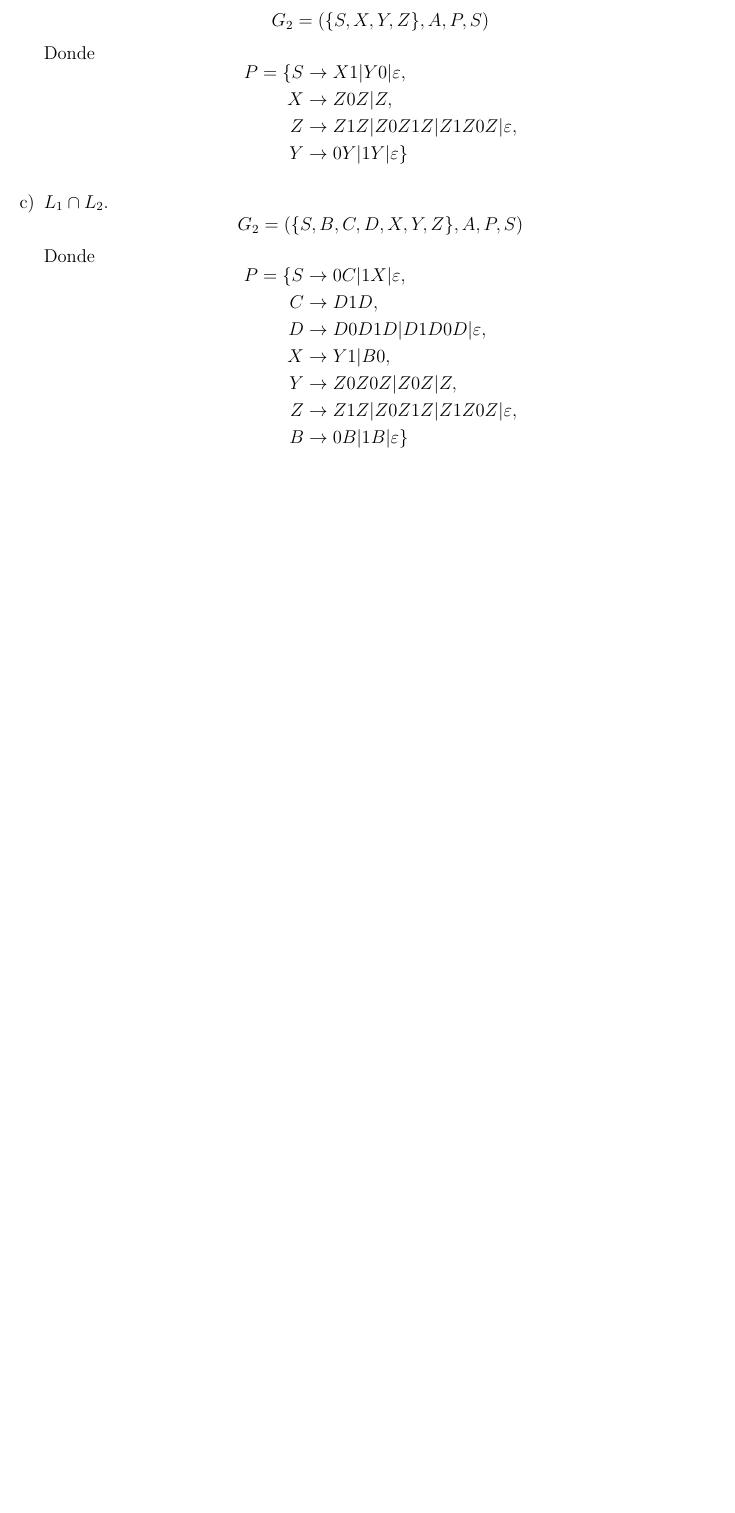
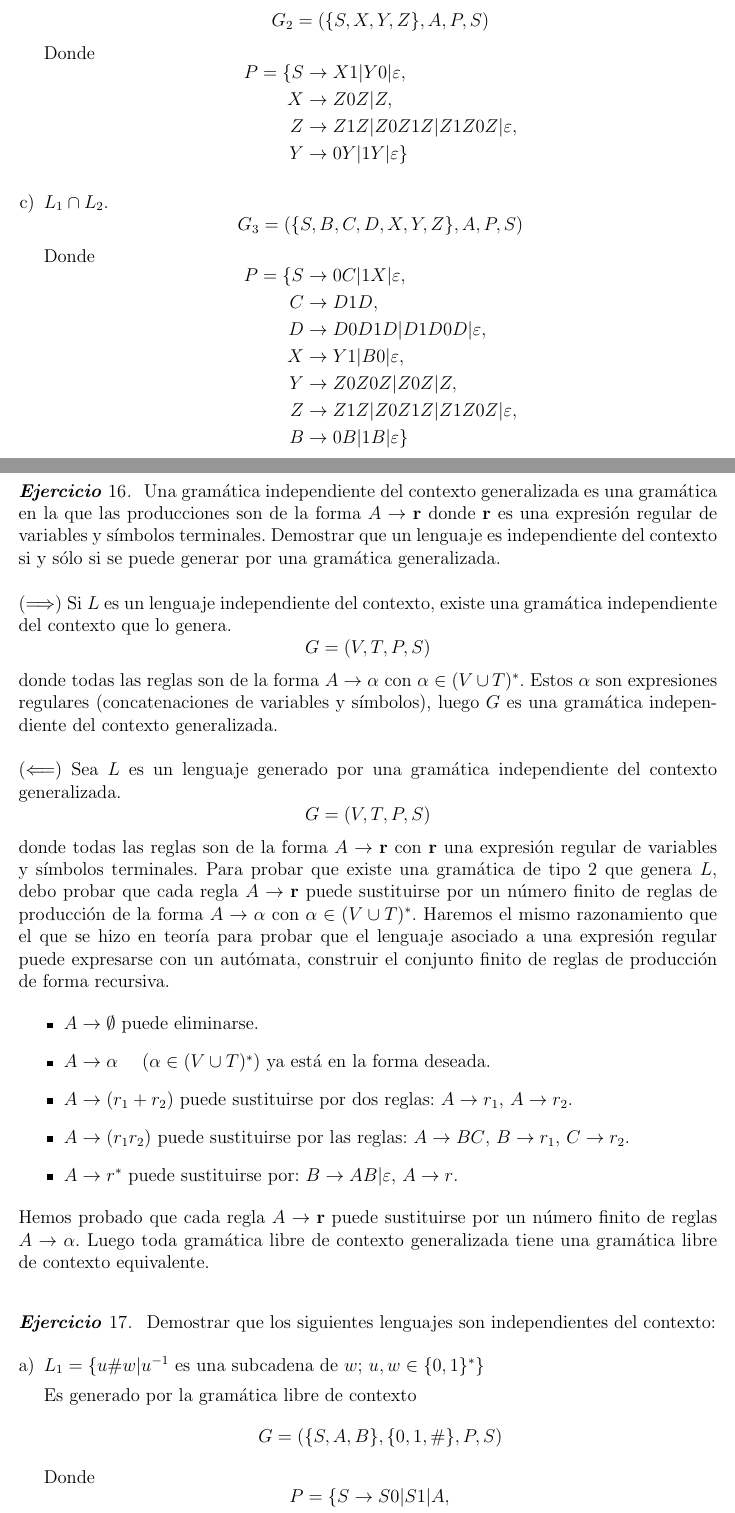
Before and after one commit to dcabezas98/MC, a LaTeX document (entrega4/entrega4.tex): part of the page before the commit and two parts of pages 1 and 2 of 3 after it, the two joined at a grey line, cut so that both start at the same text, the shorter picture padded with empty space. Compiled offline with pdfLaTeX.

Commit message:
Entrega 4 terminada

```diff
--- a/entrega4/entrega4.tex
+++ b/entrega4/entrega4.tex
@@ -117,13 +117,13 @@
     \end{align*}
 
   \item $L_1\cap L_2$.
-    \[G_2=(\{S,B,C,D,X,Y,Z\},A,P,S)\]
+    \[G_3=(\{S,B,C,D,X,Y,Z\},A,P,S)\]
     Donde \vspace{-5mm}
     \begin{align*}
       P=\{S&\rightarrow 0C|1X|\varepsilon, \\
       C&\rightarrow D1D, \\
       D&\rightarrow D0D1D|D1D0D|\varepsilon, \\
-      X&\rightarrow Y1|B0, \\
+      X&\rightarrow Y1|B0|\varepsilon, \\
       Y&\rightarrow Z0Z0Z|Z0Z|Z, \\
       Z&\rightarrow Z1Z|Z0Z1Z|Z1Z0Z|\varepsilon, \\
       B&\rightarrow 0B|1B|\varepsilon\}
@@ -132,3 +132,67 @@
 
 \end{exercise}
 
+\newpage
+
+\setcounter{exercise}{15}
+
+\begin{exercise}~ Una gramática independiente del contexto
+  generalizada es una gramática en la que las producciones son de la
+  forma $A\rightarrow \textbf{r}$ donde $\textbf{r}$ es una expresión
+  regular de variables y símbolos terminales. Demostrar que un
+  lenguaje es independiente del contexto si y sólo si se puede generar
+  por una gramática generalizada. \\
+
+  ($\Longrightarrow$) Si $L$ es un lenguaje independiente del contexto,
+  existe una gramática independiente del contexto que lo genera.
+  \[G=(V,T,P,S)\] donde todas las reglas son de la forma
+  $A\rightarrow \alpha$ con $\alpha \in (V \cup T)^*$. Estos $\alpha$
+  son expresiones regulares (concatenaciones de variables y símbolos),
+  luego $G$ es una gramática independiente del contexto generalizada. \\
+
+  ($\Longleftarrow$) Sea $L$ es un lenguaje generado por una gramática
+  independiente del contexto generalizada.
+  \[G=(V,T,P,S)\] donde todas las reglas son de la forma
+  $A\rightarrow \textbf{r}$ con $\textbf{r}$ una expresión regular de
+  variables y símbolos terminales. Para probar que existe una
+  gramática de tipo 2 que genera $L$, debo probar que cada regla
+  $A\rightarrow \textbf{r}$ puede sustituirse por un número finito de
+  reglas de producción de la forma $A\rightarrow \alpha$ con
+  $\alpha \in (V\cup T)^*$. Haremos el mismo razonamiento que el que
+  se hizo en teoría para probar que el lenguaje asociado a una
+  expresión regular puede expresarse con un autómata, construir el
+  conjunto finito de reglas de producción de forma recursiva.
+
+  \begin{itemize}
+  \item $A\rightarrow\emptyset$ puede eliminarse.
+  \item $A\rightarrow\alpha$ \quad ($\alpha \in (V \cup T)^*$) ya está en la
+    forma deseada.
+  \item $A\rightarrow (r_1+r_2)$ puede sustituirse por dos reglas:
+    $A\rightarrow r_1$, $A\rightarrow r_2$.
+  \item $A\rightarrow (r_1r_2)$ puede sustituirse por las reglas:
+    $A\rightarrow BC$, $B\rightarrow r_1$, $C\rightarrow r_2$.
+  \item $A\rightarrow r^*$ puede sustituirse por:
+    $B\rightarrow AB|\varepsilon$, $A\rightarrow r$.
+  \end{itemize}
+
+  Hemos probado que cada regla $A\rightarrow \textbf{r}$ puede
+  sustituirse por un número finito de reglas $A\rightarrow
+  \alpha$. Luego toda gramática libre de contexto generalizada tiene
+  una gramática libre de contexto equivalente.
+\end{exercise}
+
+~
+
+\begin{exercise}~ Demostrar que los siguientes lenguajes son
+  independientes del contexto:
+
+  \begin{enumerate}[a)]
+  \item $L_1=\{u \# w|u^{-1} \text{ es una subcadena de $w$; } u,w \in \{0,1\}^*\}$
+
+    Es generado por la gramática libre de
+    contexto \[G=(\{S,A,B\},\{0,1,\#\},P,S)\] Donde \vspace{-5mm}
+    \begin{align*}
+      P=\{S&\rightarrow S0|S1|A, \\
+      A&\rightarrow 0A0|1A1|B, \\
+      B&\rightarrow B0|B1|\#\}
+    \end{align*}
@@ -134,0 +205,4 @@
+      P=\{S&\rightarrow \varepsilon|A|C\# A\# C|A\# C|C\# A, \\
+      A&\rightarrow 0A0|1A1|\# C\#|\#, \\
+      C&\rightarrow 0C|1C|C\# C| \varepsilon\}
+    \end{align*}
```
Also changed, not shown: entrega4/entrega4.pdf, entrega4/entrega4.tex (69 more changed lines).
